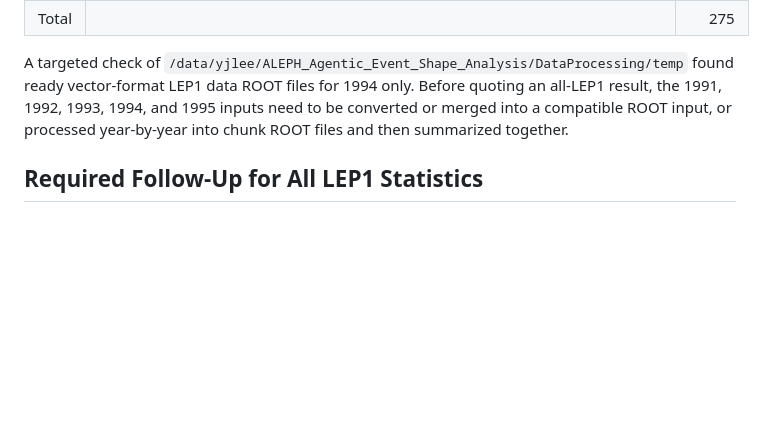
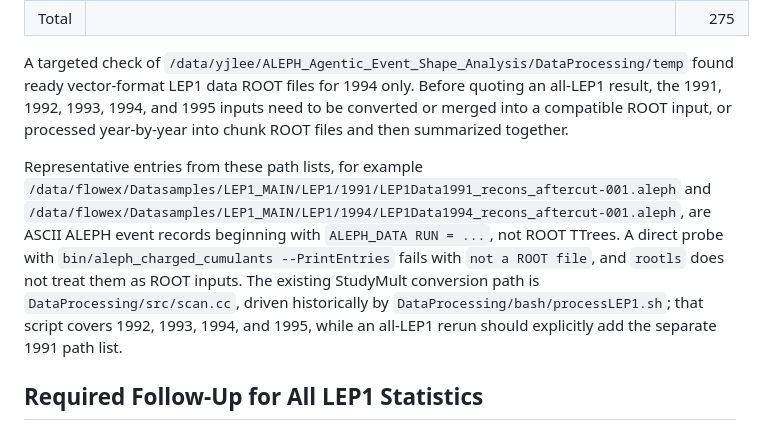
Before and after one commit to yenjie/ALEPH_Cumulant, a Markdown page: docs/sample_audit_20260617.md, the part around the change. Rendered like a GitHub page; blank space fills up the shorter version.

Commit message:
Clarify all-LEP1 preprocessing inputs

```diff
--- a/docs/sample_audit_20260617.md
+++ b/docs/sample_audit_20260617.md
@@ -49,6 +49,8 @@ The current production is 1994-only, not all LEP1. The available local LEP1 data
 
 A targeted check of `/data/yjlee/ALEPH_Agentic_Event_Shape_Analysis/DataProcessing/temp` found ready vector-format LEP1 data ROOT files for 1994 only. Before quoting an all-LEP1 result, the 1991, 1992, 1993, 1994, and 1995 inputs need to be converted or merged into a compatible ROOT input, or processed year-by-year into chunk ROOT files and then summarized together.
 
+Representative entries from these path lists, for example `/data/flowex/Datasamples/LEP1_MAIN/LEP1/1991/LEP1Data1991_recons_aftercut-001.aleph` and `/data/flowex/Datasamples/LEP1_MAIN/LEP1/1994/LEP1Data1994_recons_aftercut-001.aleph`, are ASCII ALEPH event records beginning with `ALEPH_DATA RUN = ...`, not ROOT TTrees. A direct probe with `bin/aleph_charged_cumulants --PrintEntries` fails with `not a ROOT file`, and `rootls` does not treat them as ROOT inputs. The existing StudyMult conversion path is `DataProcessing/src/scan.cc`, driven historically by `DataProcessing/bash/processLEP1.sh`; that script covers 1992, 1993, 1994, and 1995, while an all-LEP1 rerun should explicitly add the separate 1991 path list.
+
 ## Required Follow-Up for All LEP1 Statistics
 
 1. Produce or identify compatible vector-format ROOT inputs for 1991-1995 data using the five LEP1 path lists above.
```
Also changed, not shown: docs/run_instructions.md (+2 -0 lines).
